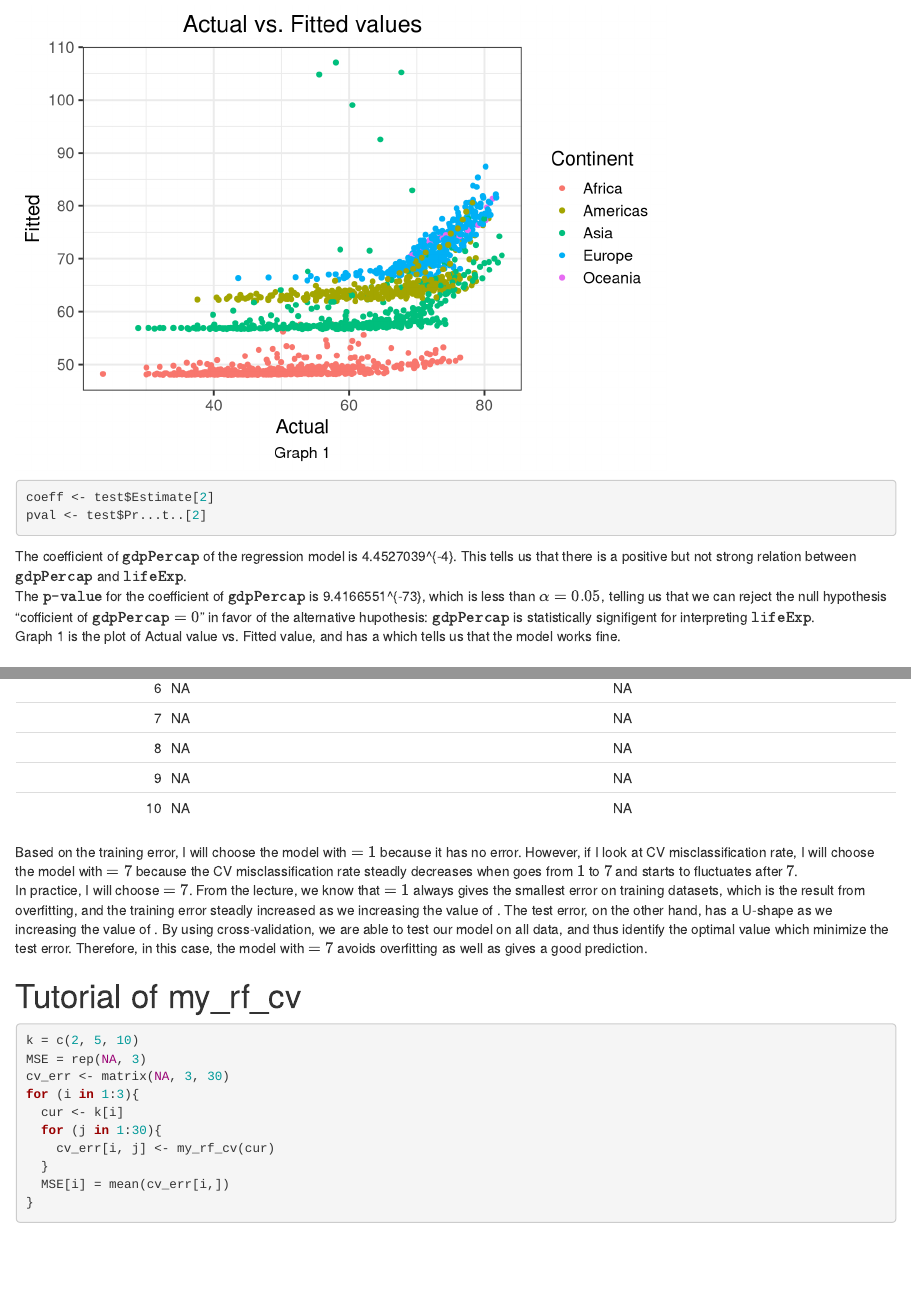
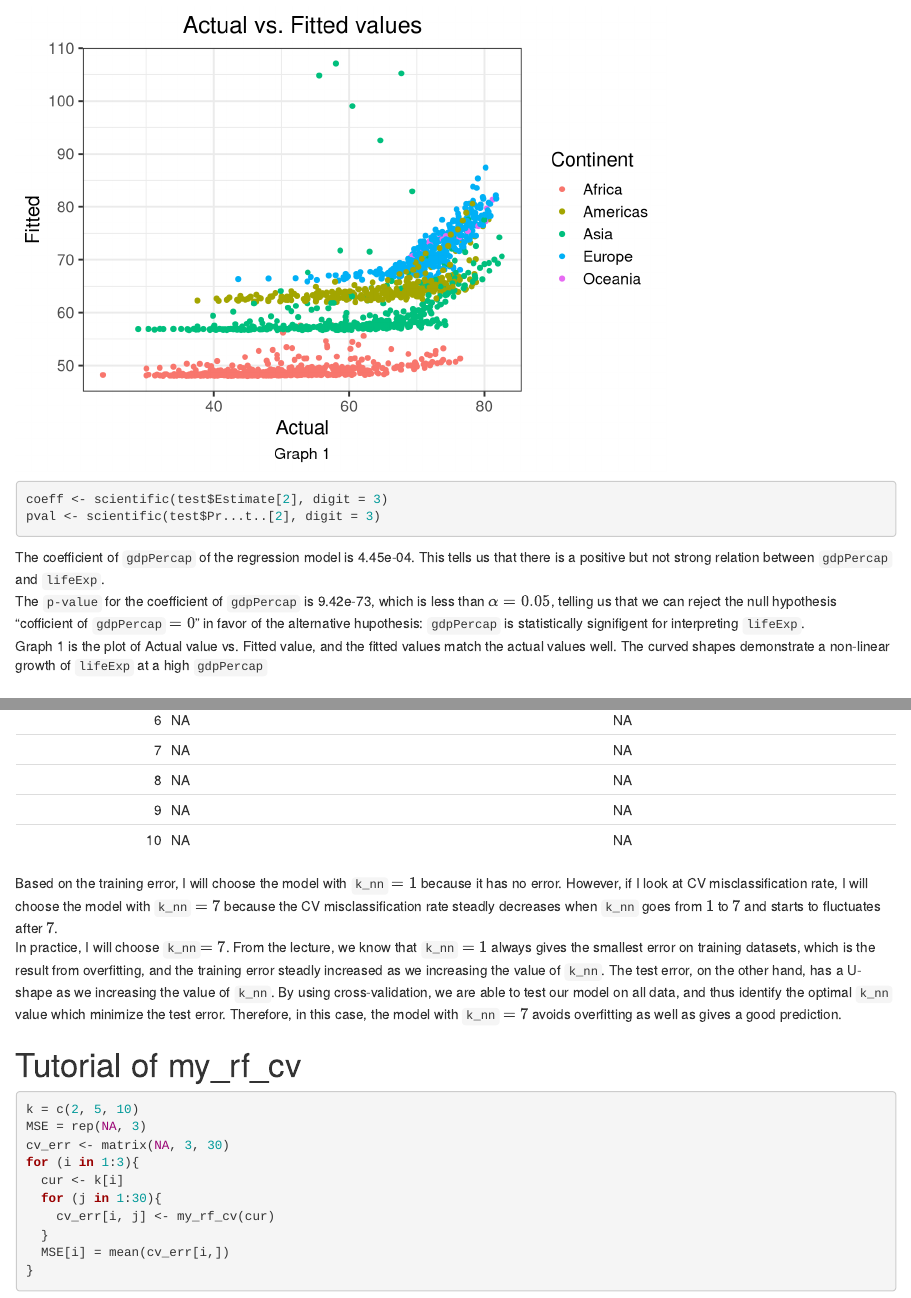
Before and after one commit to Xiaoying-Z/Stat302Project03, an R Markdown document (vignettes/tutorial.Rmd): the page in a window 1100 px wide, from 1050 px down, and a second part further down, joined at a grey line. Rendered offline with R 4.5, knitr and Pandoc, with nearby package versions; code that draws random numbers runs with fixed seeds of ours; some code elsewhere in the file could not run offline; common packages that the code uses without loading them are loaded.

Commit message:
more tests

````diff
--- a/vignettes/tutorial.Rmd
+++ b/vignettes/tutorial.Rmd
@@ -60,12 +60,12 @@ ggplot(my_data,aes(x = Actual, y = Fitted, color = Continent)) +
   theme(plot.title = element_text(hjust = 0.5),
         plot.caption = element_text(hjust = 0.5)
 )
-coeff <- test$Estimate[2]
-pval <- test$Pr...t..[2]
+coeff <- scientific(test$Estimate[2], digit = 3)
+pval <- scientific(test$Pr...t..[2], digit = 3)
 ```
-The coefficient of $\texttt{gdpPercap}$ of the regression model is `r coeff`. This tells us that there is a positive but not strong relation between $\texttt{gdpPercap}$ and $\texttt{lifeExp}$.
-The $\texttt{p-value}$ for the coefficient of $\texttt{gdpPercap}$ is `r pval`, which is less than $\alpha = 0.05$, telling us that we can reject the null hypothesis "cofficient of $\texttt{gdpPercap} = 0$" in favor of the alternative hupothesis: $\texttt{gdpPercap}$ is statistically signifigent for interpreting $\texttt{lifeExp}$.
-Graph 1 is the plot of Actual value vs. Fitted value, and has a which tells us that the model works fine.
+The coefficient of `gdpPercap` of the regression model is `r coeff`. This tells us that there is a positive but not strong relation between `gdpPercap` and `lifeExp`.
+The `p-value` for the coefficient of `gdpPercap` is `r pval`, which is less than $\alpha = 0.05$, telling us that we can reject the null hypothesis "cofficient of `gdpPercap` $= 0$" in favor of the alternative hupothesis: `gdpPercap` is statistically signifigent for interpreting `lifeExp`.
+Graph 1 is the plot of Actual value vs. Fitted value, and the fitted values match the actual values well. The curved shapes demonstrate a non-linear growth of `lifeExp` at a high `gdpPercap`
 
 # Tutorial of my_knn_cv
 ```{r}
@@ -83,8 +83,8 @@ for (i in 1:10) {
                        "CV Error" = cv_err)
   kable(my_err)
 ```
-Based on the training error, I will choose the model with \code{k_nn} $= 1$ because it has no error. However, if I look at CV misclassification rate, I will choose the model with \code{k_nn} $= 7$ because the CV misclassification rate steadly decreases when \code{k_nn} goes from $1$ to $7$ and starts to fluctuates after $7$.
-In practice, I will choose \code{k_nn} $= 7$. From the lecture, we know that \code{k_nn} $= 1$ always gives the smallest error on training datasets, which is the result from overfitting, and the training error steadly increased as we increasing the value of \code{k_nn}. The test error, on the other hand, has a U-shape as we increasing the value of \code{k_nn}. By using cross-validation, we are able to test our model on all data, and thus identify the optimal \code{k_nn} value which minimize the test error. Therefore, in this case, the model with \code{k_nn} $= 7$ avoids overfitting as well as gives a good prediction.
+Based on the training error, I will choose the model with `k_nn` $= 1$ because it has no error. However, if I look at CV misclassification rate, I will choose the model with `k_nn` $= 7$ because the CV misclassification rate steadly decreases when `k_nn` goes from $1$ to $7$ and starts to fluctuates after $7$.
+In practice, I will choose `k_nn`$= 7$. From the lecture, we know that `k_nn` $= 1$ always gives the smallest error on training datasets, which is the result from overfitting, and the training error steadly increased as we increasing the value of `k_nn`. The test error, on the other hand, has a U-shape as we increasing the value of `k_nn`. By using cross-validation, we are able to test our model on all data, and thus identify the optimal `k_nn` value which minimize the test error. Therefore, in this case, the model with `k_nn` $= 7$ avoids overfitting as well as gives a good prediction.
 
 # Tutorial of my_rf_cv
 ```{r}
````
Also changed, not shown: vignettes/tutorial.Rmd (4 more changed lines), 2 other files.
